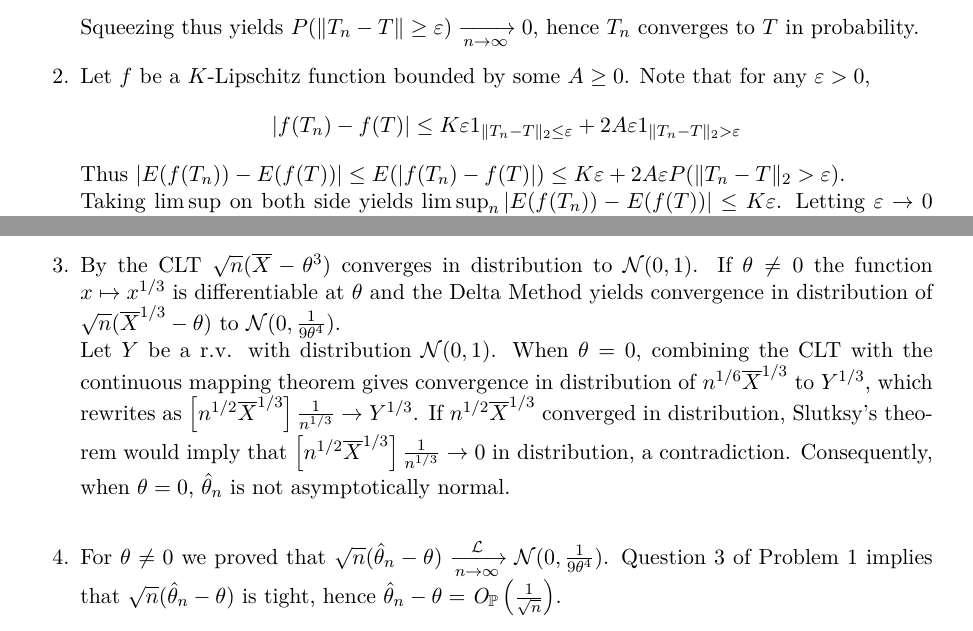
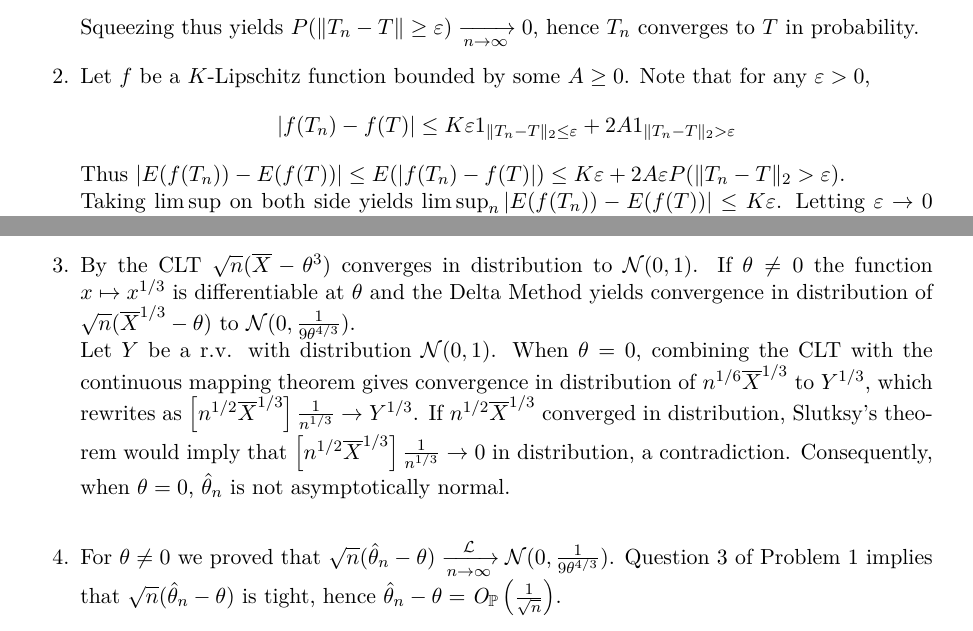
Before and after one commit to gabsens/Statistics-3-ENSAE, a LaTeX problem sheet (HW1/main.tex): two parts of pages 4 and 10 of 10, joined at a grey line, cut so that both start at the same text. Compiled offline with pdfLaTeX.

Commit message:
fixed typo and mistake

```diff
--- a/HW1/main.tex
+++ b/HW1/main.tex
@@ -196,7 +196,7 @@ bindingoffset=0mm, top=20mm,bottom=20mm}
   $\bigcup_{k\geq n} \|T_k-T\|\geq \frac 1m$ is a decreasing sequence of events, hence $$P(\bigcup_{k\geq n} \|T_k-T\|\geq \frac 1m) \xrightarrow[n\to \infty]{} P(\bigcap_{n\geq 1} \bigcup_{k\geq n} \|T_k-T\|\geq \frac 1m) = 0$$
   Squeezing thus yields $P(\|T_n-T\|\geq \varepsilon) \xrightarrow[n\to \infty]{} 0$, hence $T_n$ converges to $T$ in probability.
 
-  \item Let $f$ be a $K$-Lipschitz function bounded by some $A\geq 0$. Note that for any $\varepsilon >0$, $$|f(T_n)-f(T)|\leq K\varepsilon 1_{\|T_n-T\|_2\leq \varepsilon} + 2A \varepsilon 1_{\|T_n-T\|_2> \varepsilon}$$
+  \item Let $f$ be a $K$-Lipschitz function bounded by some $A\geq 0$. Note that for any $\varepsilon >0$, $$|f(T_n)-f(T)|\leq K\varepsilon 1_{\|T_n-T\|_2\leq \varepsilon} + 2A 1_{\|T_n-T\|_2> \varepsilon}$$
   Thus $|E(f(T_n)) - E(f(T))|\leq E(|f(T_n)-f(T)|)\leq K\varepsilon + 2A \varepsilon P(\|T_n-T\|_2> \varepsilon)$.\newline
   Taking $\limsup$ on both side yields $\limsup_n |E(f(T_n)) - E(f(T))|\leq K\varepsilon $. Letting $\varepsilon \to 0$ proves that $\lim_n E(f(T_n)) = E(f(T))$. By the portmanteau theorem, $T_n$ converges to $T$ in distribution.
 
@@ -406,10 +406,10 @@ The Delta Method applied with $x\mapsto \frac 1x$ yields the convergence in dist
   \\
   \item By the weak Law of Large Numbers $\overline X$ converges in probability to $\theta^3$. The continuous mapping theorem applied with $x\mapsto x^{1/3}$ yields convergence in probability of $\overline X^{1/3}$ to $\theta$, thus $\hat \theta_n$ is consistent.
   \\
-  \item By the CLT $\sqrt n (\overline X-\theta^3)$ converges in distribution to $\mathcal N(0,1)$. If $\theta\neq 0$ the function $x\mapsto x^{1/3}$ is differentiable at $\theta$ and the Delta Method yields convergence in distribution of $\sqrt n (\overline X^{1/3}-\theta)$ to $\mathcal N(0,\frac 1{9\theta^4})$.\\
+  \item By the CLT $\sqrt n (\overline X-\theta^3)$ converges in distribution to $\mathcal N(0,1)$. If $\theta\neq 0$ the function $x\mapsto x^{1/3}$ is differentiable at $\theta$ and the Delta Method yields convergence in distribution of $\sqrt n (\overline X^{1/3}-\theta)$ to $\mathcal N(0,\frac 1{9\theta^{4/3}})$.\\
   Let $Y$ be a r.v. with distribution $\mathcal N(0,1)$. When $\theta=0$, combining the CLT with the continuous mapping theorem gives convergence in distribution of $n^{1/6} \overline X^{1/3}$ to $Y^{1/3}$, which rewrites as $\left[n^{1/2} \overline X^{1/3}\right] \frac{1}{n^{1/3}} \to Y^{1/3}$. If $n^{1/2} \overline X^{1/3}$ converged in distribution, Slutksy's theorem would imply that $\left[n^{1/2} \overline X^{1/3}\right] \frac{1}{n^{1/3}} \to 0$ in distribution, a contradiction. Consequently, when $\theta=0$, $\hat \theta_n$ is not asymptotically normal.
   \\
-  \item For $\theta\neq 0$ we proved that $\sqrt n (\hat \theta_n-\theta) \xrightarrow[n\to \infty]{\mathcal L} \mathcal N(0,\frac 1{9\theta^4})$. Question 3 of Problem 1 implies that $\sqrt n (\hat \theta_n-\theta)$ is tight, hence $\hat \theta_n-\theta = \O\left(\frac{1}{\sqrt n}\right)$.\\
+  \item For $\theta\neq 0$ we proved that $\sqrt n (\hat \theta_n-\theta) \xrightarrow[n\to \infty]{\mathcal L} \mathcal N(0,\frac 1{9\theta^{4/3}})$. Question 3 of Problem 1 implies that $\sqrt n (\hat \theta_n-\theta)$ is tight, hence $\hat \theta_n-\theta = \O\left(\frac{1}{\sqrt n}\right)$.\\
   \\
   For $\theta=0$, $n^{1/6} \hat \theta_n \xrightarrow[n\to \infty]{\mathcal L} Y^{1/3}$, and by the same argument $\hat \theta_n-\theta = \O\left(\frac{1}{n^{1/6}}\right)$.
 \end{enumerate}
```
